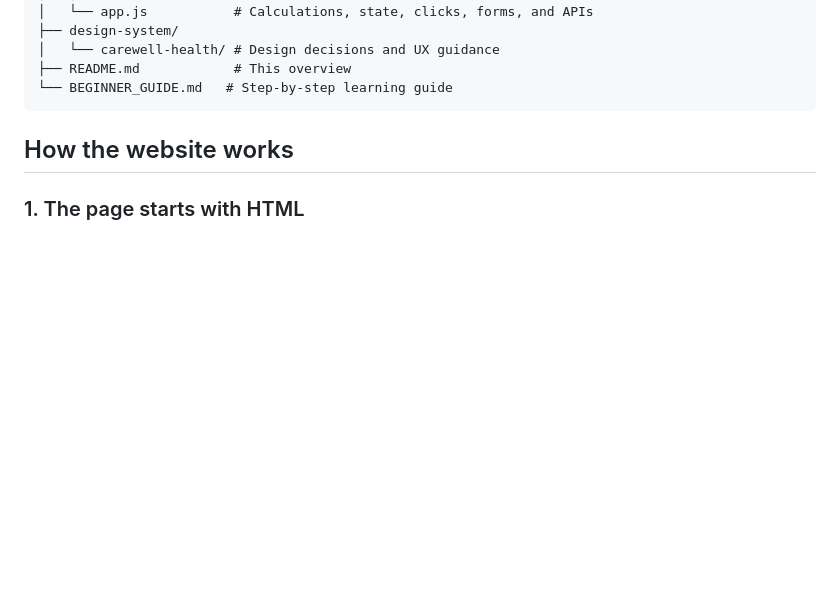
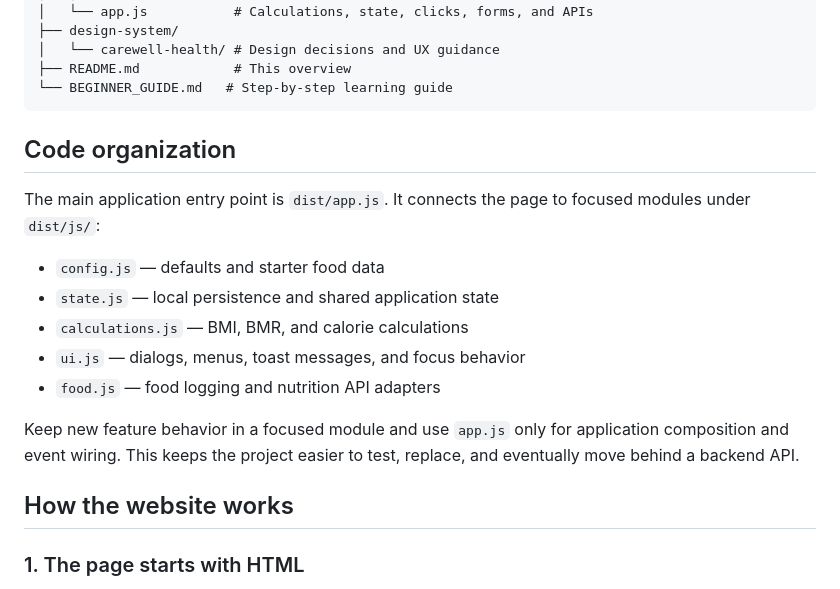
Before and after one commit to sairasamsetti25/E-commerce, a Markdown page: health-dashboard/README.md, the part around the change. Drawn GitHub-style; blank space fills up the shorter version.

Commit message:
Document Carewell module architecture

````diff
--- a/health-dashboard/README.md
+++ b/health-dashboard/README.md
@@ -73,6 +73,18 @@ health-dashboard/
 ├── README.md            # This overview
 └── BEGINNER_GUIDE.md   # Step-by-step learning guide
 ```
+
+## Code organization
+
+The main application entry point is `dist/app.js`. It connects the page to focused modules under `dist/js/`:
+
+- `config.js` — defaults and starter food data
+- `state.js` — local persistence and shared application state
+- `calculations.js` — BMI, BMR, and calorie calculations
+- `ui.js` — dialogs, menus, toast messages, and focus behavior
+- `food.js` — food logging and nutrition API adapters
+
+Keep new feature behavior in a focused module and use `app.js` only for application composition and event wiring. This keeps the project easier to test, replace, and eventually move behind a backend API.
 
 ## How the website works
 
````
